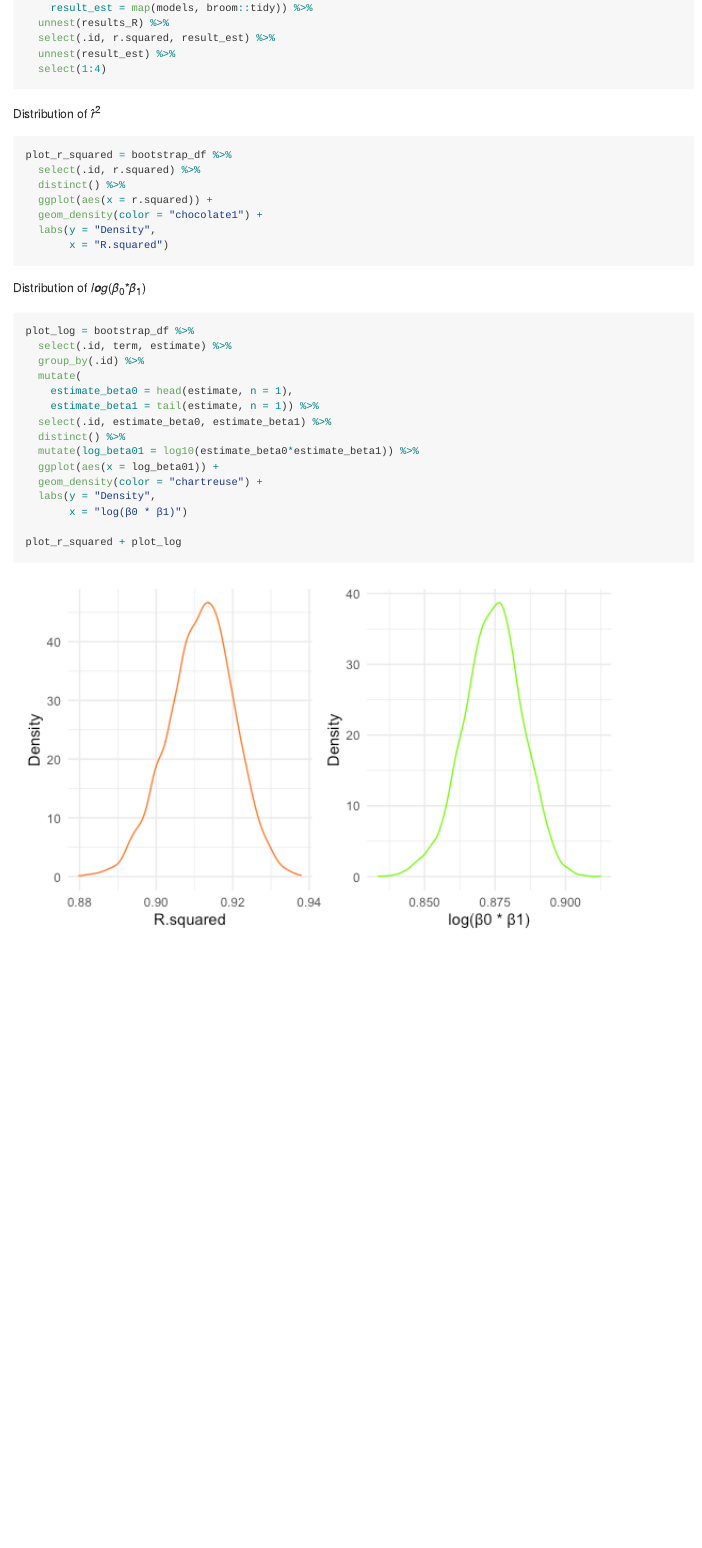
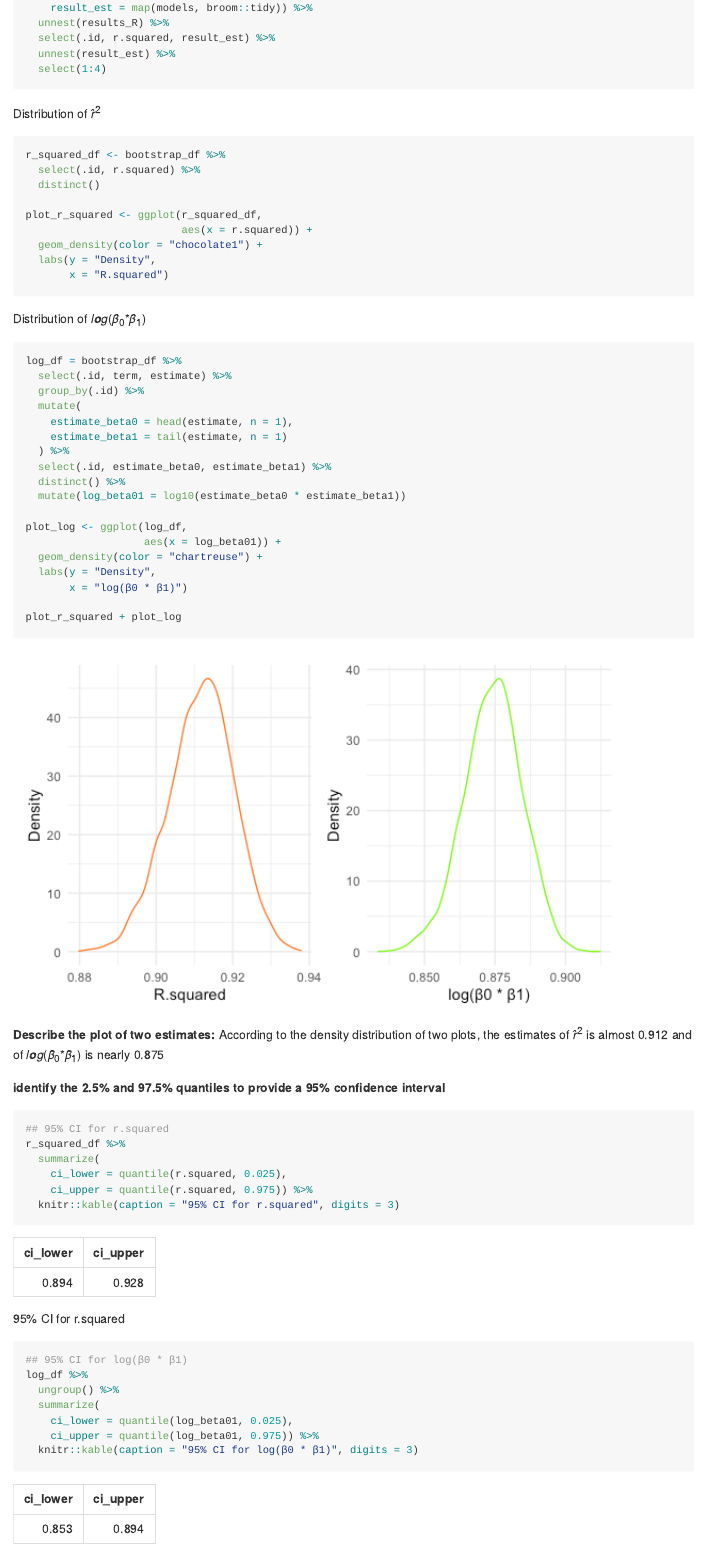
Before and after one commit to WenhanBao/p8105_hw6_wb2366, an R Markdown document (p8105_hw6_wb2366.Rmd): the page in a window 1100 px wide, from 5110 px down. The pictures show the output file p8105_hw6_wb2366.md that the author committed with the source, drawn offline in the style of GitHub; long lines of code are wrapped.

Commit message:
Problem2: 95% CI

````diff
--- a/p8105_hw6_wb2366.Rmd
+++ b/p8105_hw6_wb2366.Rmd
@@ -177,10 +177,12 @@ bootstrap_df <-
 Distribution of $\hat{r}^2$
 
 ```{r}
-plot_r_squared = bootstrap_df %>%
+r_squared_df <- bootstrap_df %>%
   select(.id, r.squared) %>%
-  distinct() %>%
-  ggplot(aes(x = r.squared)) +
+  distinct()
+
+plot_r_squared <- ggplot(r_squared_df,
+                         aes(x = r.squared)) +
   geom_density(color = "chocolate1") +
   labs(y = "Density",
        x = "R.squared")
@@ -189,19 +191,46 @@ plot_r_squared = bootstrap_df %>%
 Distribution of $log(\hat{\beta}_0 \ast \hat{\beta}_1)$
 
 ```{r}
-plot_log = bootstrap_df %>%
+log_df = bootstrap_df %>%
   select(.id, term, estimate) %>%
   group_by(.id) %>%
   mutate(
     estimate_beta0 = head(estimate, n = 1),
-    estimate_beta1 = tail(estimate, n = 1)) %>%
+    estimate_beta1 = tail(estimate, n = 1)
+  ) %>%
   select(.id, estimate_beta0, estimate_beta1) %>%
   distinct() %>%
-  mutate(log_beta01 = log10(estimate_beta0*estimate_beta1)) %>%
-  ggplot(aes(x = log_beta01)) +
+  mutate(log_beta01 = log10(estimate_beta0 * estimate_beta1))
+
+plot_log <- ggplot(log_df,
+                   aes(x = log_beta01)) +
   geom_density(color = "chartreuse") +
   labs(y = "Density",
        x = "log(β0 * β1)")
 
 plot_r_squared + plot_log
 ```
+
+**Describe the plot of two estimates:**
+According to the density distribution of two plots, the estimates of $\hat{r}^2$ is almost 0.912 and of $log(\hat{\beta}_0 \ast \hat{\beta}_1)$ is nearly 0.875
+
+
+**identify the 2.5% and 97.5% quantiles to provide a 95% confidence interval**
+
+```{r}
+## 95% CI for r.squared
+r_squared_df %>%
+  summarize(
+    ci_lower = quantile(r.squared, 0.025),
+    ci_upper = quantile(r.squared, 0.975)) %>%
+  knitr::kable(caption = "95% CI for r.squared", digits = 3)
+
+## 95% CI for log(β0 * β1)
+log_df %>%
+  ungroup() %>%
+  summarize(
+    ci_lower = quantile(log_beta01, 0.025),
+    ci_upper = quantile(log_beta01, 0.975)) %>%
+  knitr::kable(caption = "95% CI for log(β0 * β1)", digits = 3)
+
+```
````
Also changed, not shown: p8105_hw6_wb2366.md.
